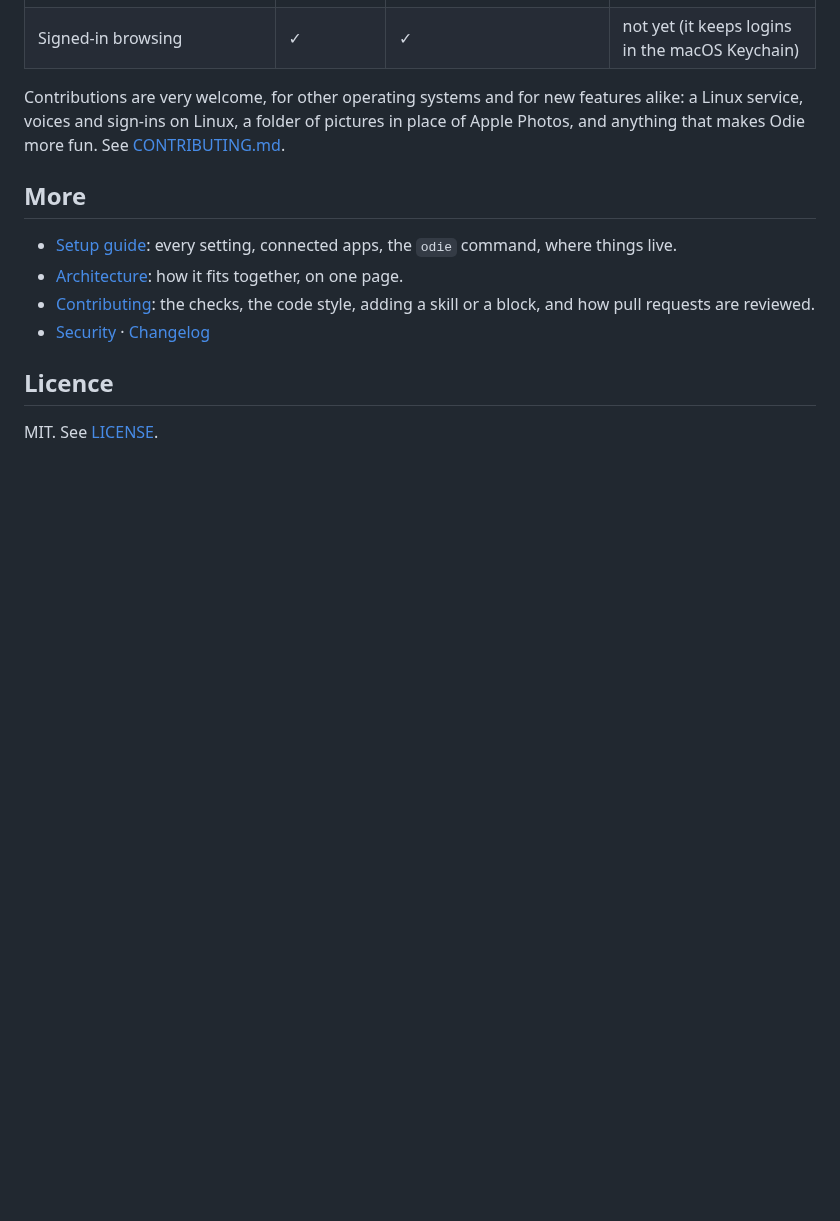
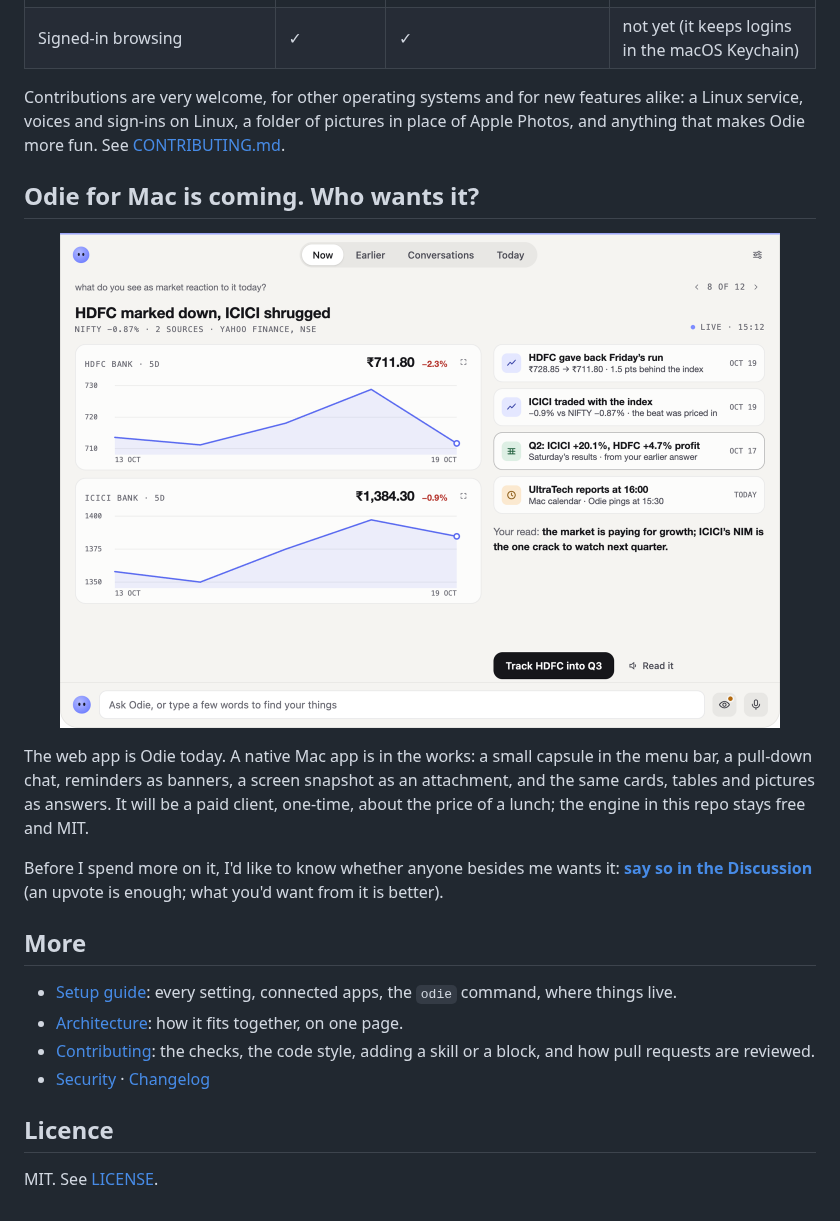
Before and after one commit to sagarmainkar/odie, a Markdown page: README.md, the part around the change. Rendered like a GitHub page; pictures changed too: docs/media/odie-for-mac.png (added); blank space fills up the shorter version.

Commit message:
README: Odie for Mac is coming, who wants it? (+ social preview image)
Co-Authored-By: Claude Opus 5.5 <noreply@anthropic.com>

```diff
--- a/README.md
+++ b/README.md
@@ -284,6 +284,20 @@ Contributions are very welcome, for other operating systems and for new features
 sign-ins on Linux, a folder of pictures in place of Apple Photos, and anything that makes Odie more fun. See
 [CONTRIBUTING.md](CONTRIBUTING.md).
 
+## Odie for Mac is coming. Who wants it?
+
+<p align="center">
+  <a href="https://github.com/sagarmainkar/odie/discussions/28"><img src="docs/media/odie-for-mac.png" width="720" alt="Odie for Mac: a native window with a market answer as two charts and four cards, a Track button and Read it"></a>
+</p>
+
+The web app is Odie today. A native Mac app is in the works: a small capsule in the menu bar, a pull-down chat,
+reminders as banners, a screen snapshot as an attachment, and the same cards, tables and pictures as answers. It will
+be a paid client, one-time, about the price of a lunch; the engine in this repo stays free and MIT.
+
+Before I spend more on it, I'd like to know whether anyone besides me wants it: **[say so in the
+Discussion](https://github.com/sagarmainkar/odie/discussions/28)** (an upvote is enough; what you'd want from it is
+better).
+
 ## More
 
 - [Setup guide](docs/setup.md): every setting, connected apps, the `odie` command, where things live.
```
Also changed, not shown: docs/media/odie-social-preview.jpg (added).
